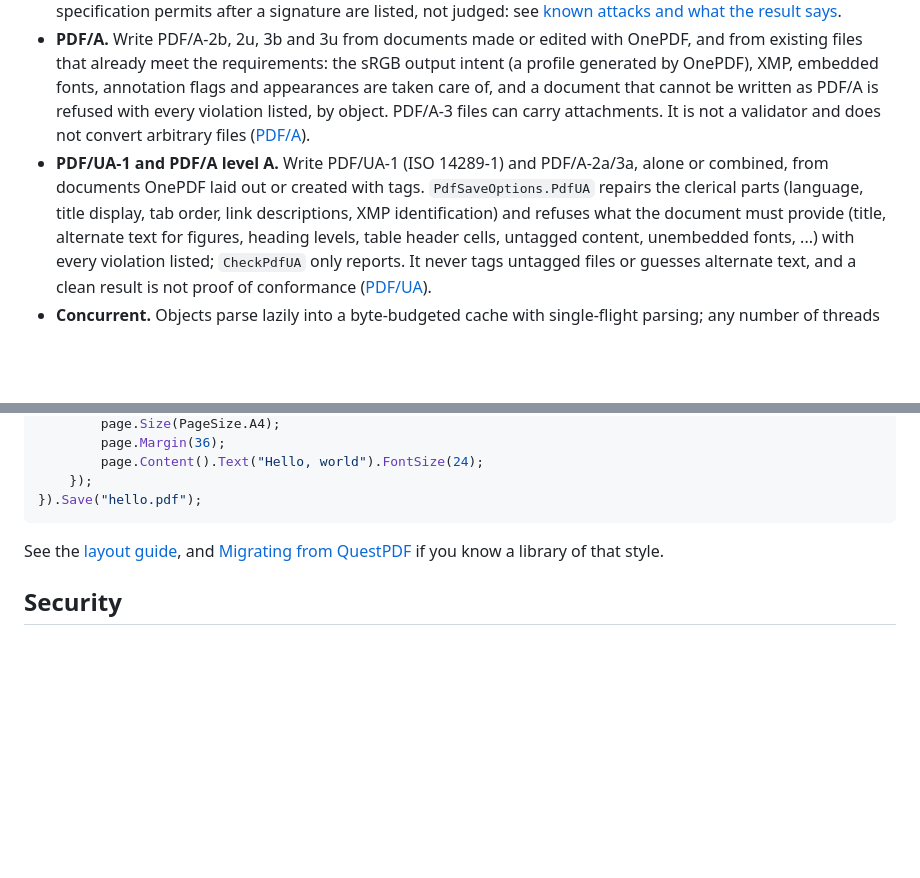
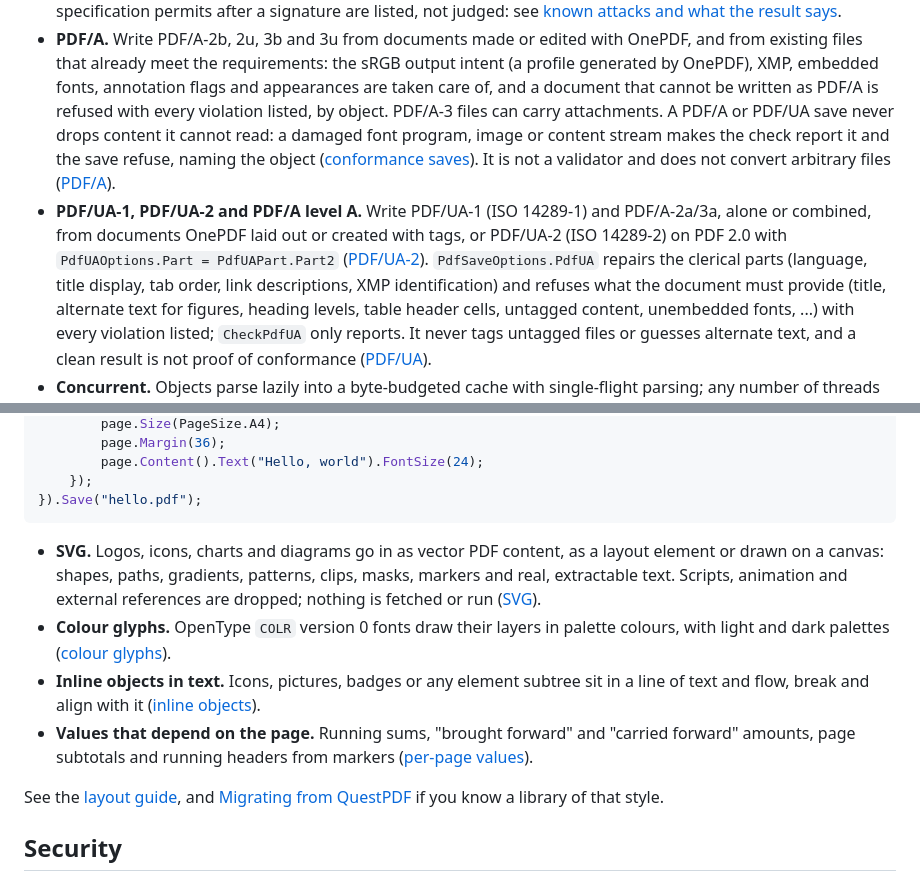
Before and after one commit to recursive-ai-oss/onepdf-csharp, a Markdown page: README.md, 2 parts joined by grey strips. Drawn GitHub-style; blank space fills up the shorter version.

Commit message:
README: SVG, PDF/UA-2, colour glyphs, inline objects, per-page values and the conformance-save rule

````diff
--- a/README.md
+++ b/README.md
@@ -54,10 +54,13 @@ are read through safe, bounds-checked code with size limits on by default.
 - **PDF/A.** Write PDF/A-2b, 2u, 3b and 3u from documents made or edited with OnePDF, and from existing files that already meet the
   requirements: the sRGB output intent (a profile generated by OnePDF), XMP, embedded fonts, annotation flags and appearances are
   taken care of, and a document that cannot be written as PDF/A is refused with every violation listed, by object. PDF/A-3 files can
-  carry attachments. It is not a validator and does not convert arbitrary files
-  ([PDF/A](https://github.com/recursive-ai-oss/onepdf-csharp/blob/main/docs/pdfa.md)).
-- **PDF/UA-1 and PDF/A level A.** Write PDF/UA-1 (ISO 14289-1) and PDF/A-2a/3a, alone or combined, from documents OnePDF laid out or
-  created with tags. `PdfSaveOptions.PdfUA` repairs the clerical parts (language, title display, tab order, link descriptions, XMP
+  carry attachments. A PDF/A or PDF/UA save never drops content it cannot read: a damaged font program, image or content stream
+  makes the check report it and the save refuse, naming the object
+  ([conformance saves](https://github.com/recursive-ai-oss/onepdf-csharp/blob/main/docs/pdfa.md#a-conformance-save-never-drops-content)). It is not a validator and does not convert arbitrary
+  files ([PDF/A](https://github.com/recursive-ai-oss/onepdf-csharp/blob/main/docs/pdfa.md)).
+- **PDF/UA-1, PDF/UA-2 and PDF/A level A.** Write PDF/UA-1 (ISO 14289-1) and PDF/A-2a/3a, alone or combined, from documents OnePDF
+  laid out or created with tags, or PDF/UA-2 (ISO 14289-2) on PDF 2.0 with `PdfUAOptions.Part = PdfUAPart.Part2`
+  ([PDF/UA-2](https://github.com/recursive-ai-oss/onepdf-csharp/blob/main/docs/pdfua.md#pdfua-2)). `PdfSaveOptions.PdfUA` repairs the clerical parts (language, title display, tab order, link descriptions, XMP
   identification) and refuses what the document must provide (title, alternate text for figures, heading levels, table header
   cells, untagged content, unembedded fonts, ...) with every violation listed; `CheckPdfUA` only reports. It never tags untagged
   files or guesses alternate text, and a clean result is not proof of conformance
@@ -239,6 +242,16 @@ LayoutDocument.Compose(doc =>
     });
 }).Save("hello.pdf");
 ```
+
+- **SVG.** Logos, icons, charts and diagrams go in as vector PDF content, as a layout element or drawn on a canvas: shapes, paths,
+  gradients, patterns, clips, masks, markers and real, extractable text. Scripts, animation and external references are dropped;
+  nothing is fetched or run ([SVG](https://github.com/recursive-ai-oss/onepdf-csharp/blob/main/docs/layout-svg.md)).
+- **Colour glyphs.** OpenType `COLR` version 0 fonts draw their layers in palette colours, with light and dark palettes
+  ([colour glyphs](https://github.com/recursive-ai-oss/onepdf-csharp/blob/main/docs/layout-text.md#colour-glyphs)).
+- **Inline objects in text.** Icons, pictures, badges or any element subtree sit in a line of text and flow, break and align with it
+  ([inline objects](https://github.com/recursive-ai-oss/onepdf-csharp/blob/main/docs/layout.md#inline-objects)).
+- **Values that depend on the page.** Running sums, "brought forward" and "carried forward" amounts, page subtotals and running
+  headers from markers ([per-page values](https://github.com/recursive-ai-oss/onepdf-csharp/blob/main/docs/layout.md#values-that-depend-on-the-page)).
 
 See the [layout guide](https://github.com/recursive-ai-oss/onepdf-csharp/blob/main/docs/layout.md), and [Migrating from QuestPDF](https://github.com/recursive-ai-oss/onepdf-csharp/blob/main/docs/migrating-from-questpdf.md) if you know a library of that style.
 
````
